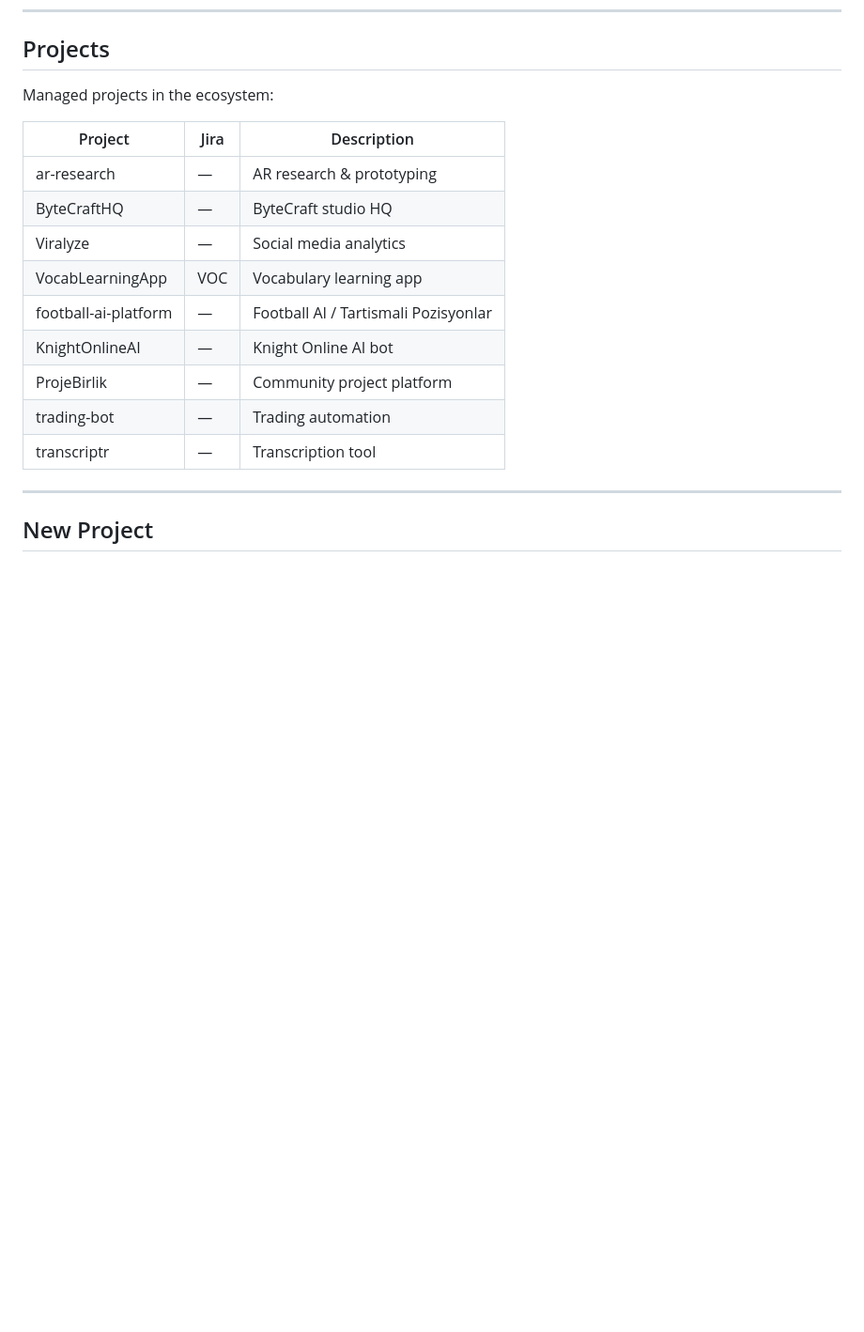
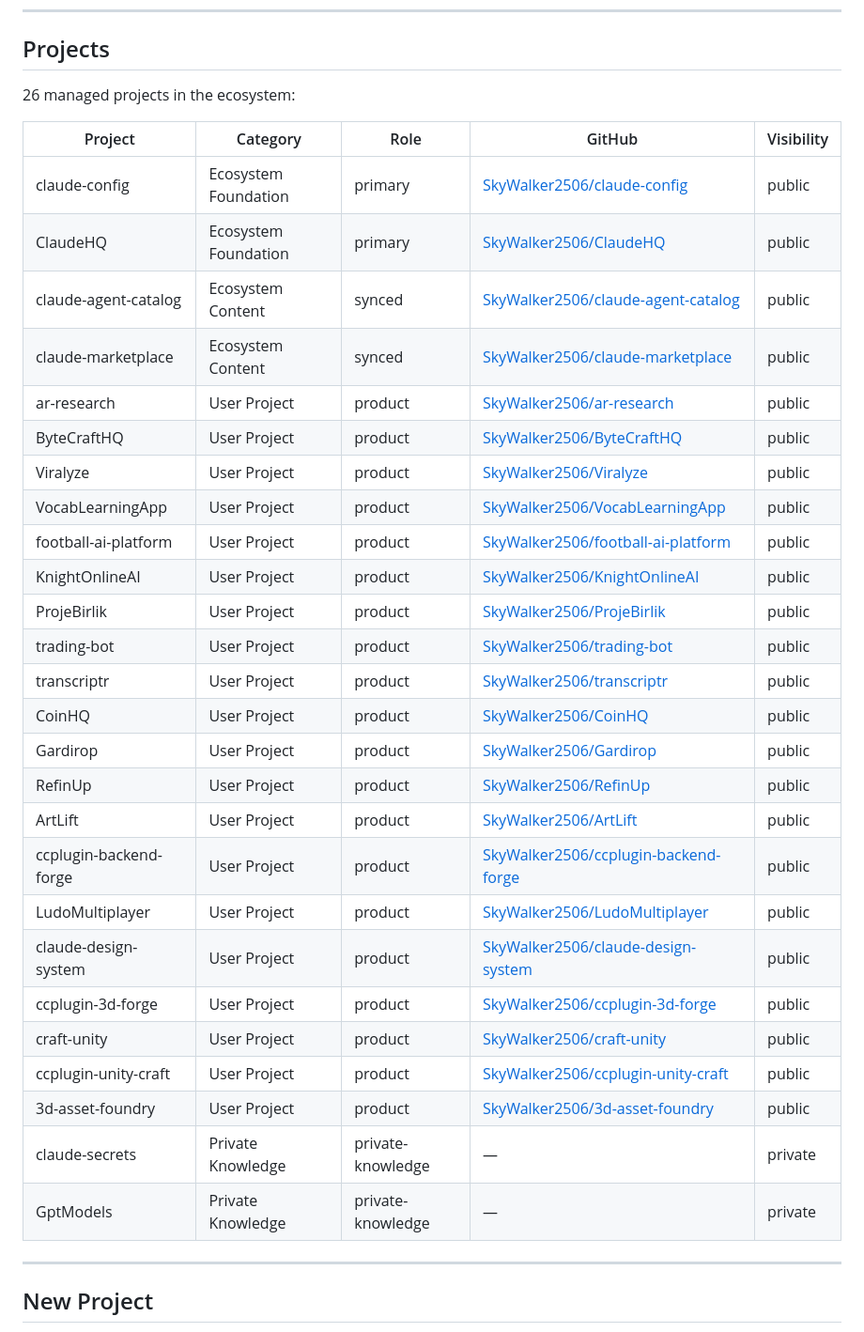
Before and after one commit to SkyWalker2506/ClaudeHQ, a Markdown page: README.md, the part around the change. Shown at 94% size. Drawn GitHub-style; blank space fills up the shorter version.

Commit message:
docs: sync projects table — all 26 projects with GitHub links and categories
- Added 11 missing projects to README table
- New columns: Category, Role, GitHub, Visibility
- Sorted by category: Foundation → Content → User Projects → Private
- Updated count to 26 managed projects

Co-Authored-By: Claude Sonnet 4.6 <noreply@anthropic.com>

```diff
--- a/README.md
+++ b/README.md
@@ -54,19 +54,36 @@ That's it. `install.sh` sets up CLAUDE.md redirectors, MCP servers, skills, and
 
 ## Projects
 
-Managed projects in the ecosystem:
+26 managed projects in the ecosystem:
 
-| Project | Jira | Description |
-|---------|------|-------------|
-| ar-research | — | AR research & prototyping |
-| ByteCraftHQ | — | ByteCraft studio HQ |
-| Viralyze | — | Social media analytics |
-| VocabLearningApp | VOC | Vocabulary learning app |
-| football-ai-platform | — | Football AI / Tartismali Pozisyonlar |
-| KnightOnlineAI | — | Knight Online AI bot |
-| ProjeBirlik | — | Community project platform |
-| trading-bot | — | Trading automation |
-| transcriptr | — | Transcription tool |
+| Project | Category | Role | GitHub | Visibility |
+|---------|----------|------|--------|------------|
+| claude-config | Ecosystem Foundation | primary | [SkyWalker2506/claude-config](https://github.com/SkyWalker2506/claude-config) | public |
+| ClaudeHQ | Ecosystem Foundation | primary | [SkyWalker2506/ClaudeHQ](https://github.com/SkyWalker2506/ClaudeHQ) | public |
+| claude-agent-catalog | Ecosystem Content | synced | [SkyWalker2506/claude-agent-catalog](https://github.com/SkyWalker2506/claude-agent-catalog) | public |
+| claude-marketplace | Ecosystem Content | synced | [SkyWalker2506/claude-marketplace](https://github.com/SkyWalker2506/claude-marketplace) | public |
+| ar-research | User Project | product | [SkyWalker2506/ar-research](https://github.com/SkyWalker2506/ar-research) | public |
+| ByteCraftHQ | User Project | product | [SkyWalker2506/ByteCraftHQ](https://github.com/SkyWalker2506/ByteCraftHQ) | public |
+| Viralyze | User Project | product | [SkyWalker2506/Viralyze](https://github.com/SkyWalker2506/Viralyze) | public |
+| VocabLearningApp | User Project | product | [SkyWalker2506/VocabLearningApp](https://github.com/SkyWalker2506/VocabLearningApp) | public |
+| football-ai-platform | User Project | product | [SkyWalker2506/football-ai-platform](https://github.com/SkyWalker2506/football-ai-platform) | public |
+| KnightOnlineAI | User Project | product | [SkyWalker2506/KnightOnlineAI](https://github.com/SkyWalker2506/KnightOnlineAI) | public |
+| ProjeBirlik | User Project | product | [SkyWalker2506/ProjeBirlik](https://github.com/SkyWalker2506/ProjeBirlik) | public |
+| trading-bot | User Project | product | [SkyWalker2506/trading-bot](https://github.com/SkyWalker2506/trading-bot) | public |
+| transcriptr | User Project | product | [SkyWalker2506/transcriptr](https://github.com/SkyWalker2506/transcriptr) | public |
+| CoinHQ | User Project | product | [SkyWalker2506/CoinHQ](https://github.com/SkyWalker2506/CoinHQ) | public |
+| Gardirop | User Project | product | [SkyWalker2506/Gardirop](https://github.com/SkyWalker2506/Gardirop) | public |
+| RefinUp | User Project | product | [SkyWalker2506/RefinUp](https://github.com/SkyWalker2506/RefinUp) | public |
+| ArtLift | User Project | product | [SkyWalker2506/ArtLift](https://github.com/SkyWalker2506/ArtLift) | public |
+| ccplugin-backend-forge | User Project | product | [SkyWalker2506/ccplugin-backend-forge](https://github.com/SkyWalker2506/ccplugin-backend-forge) | public |
+| LudoMultiplayer | User Project | product | [SkyWalker2506/LudoMultiplayer](https://github.com/SkyWalker2506/LudoMultiplayer) | public |
+| claude-design-system | User Project | product | [SkyWalker2506/claude-design-system](https://github.com/SkyWalker2506/claude-design-system) | public |
+| ccplugin-3d-forge | User Project | product | [SkyWalker2506/ccplugin-3d-forge](https://github.com/SkyWalker2506/ccplugin-3d-forge) | public |
+| craft-unity | User Project | product | [SkyWalker2506/craft-unity](https://github.com/SkyWalker2506/craft-unity) | public |
+| ccplugin-unity-craft | User Project | product | [SkyWalker2506/ccplugin-unity-craft](https://github.com/SkyWalker2506/ccplugin-unity-craft) | public |
+| 3d-asset-foundry | User Project | product | [SkyWalker2506/3d-asset-foundry](https://github.com/SkyWalker2506/3d-asset-foundry) | public |
+| claude-secrets | Private Knowledge | private-knowledge | — | private |
+| GptModels | Private Knowledge | private-knowledge | — | private |
 
 ---
 
```
